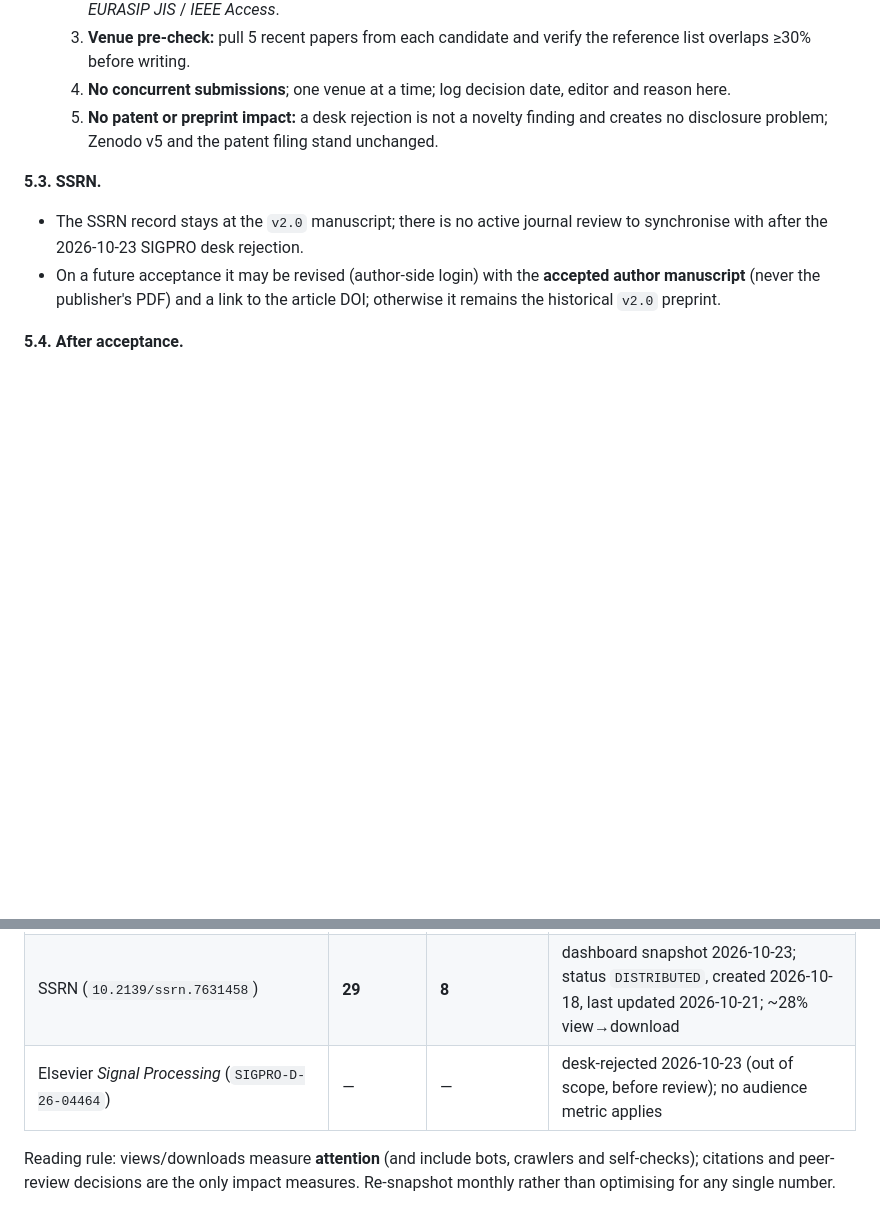
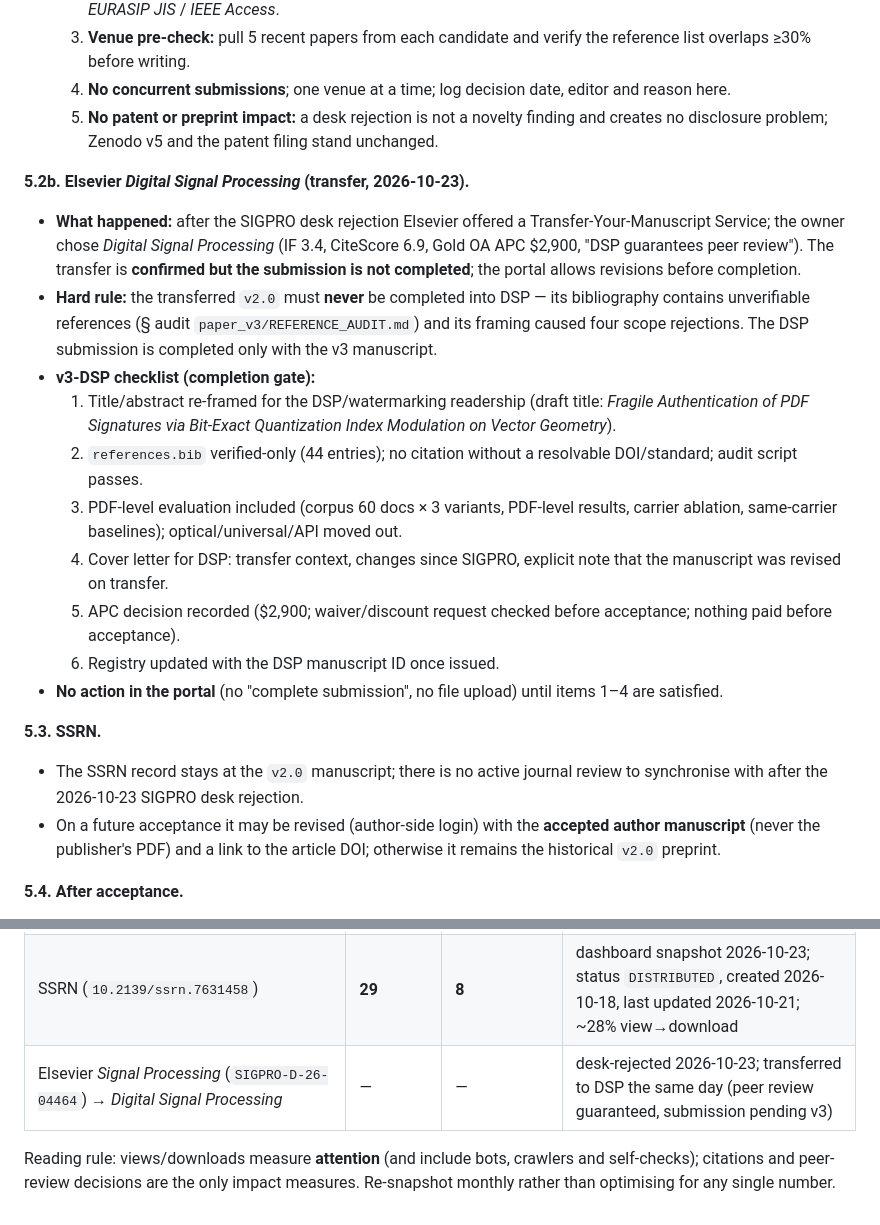
Before and after one commit to YaroslavBaienko/marma-crypto-protocol, a Markdown page: PUBLICATIONS.md, 2 parts joined by grey strips. Rendered like a GitHub page; blank space fills up the shorter version.

```diff
--- a/PUBLICATIONS.md
+++ b/PUBLICATIONS.md
@@ -101,6 +102,18 @@
   4. **No concurrent submissions**; one venue at a time; log decision date, editor and reason here.
   5. **No patent or preprint impact:** a desk rejection is not a novelty finding and creates no disclosure problem; Zenodo v5 and the patent filing stand unchanged.
 
+**5.2b. Elsevier *Digital Signal Processing* (transfer, 2026-10-23).**
+- **What happened:** after the SIGPRO desk rejection Elsevier offered a Transfer-Your-Manuscript Service; the owner chose *Digital Signal Processing* (IF 3.4, CiteScore 6.9, Gold OA APC $2,900, "DSP guarantees peer review"). The transfer is **confirmed but the submission is not completed**; the portal allows revisions before completion.
+- **Hard rule:** the transferred `v2.0` must **never** be completed into DSP — its bibliography contains unverifiable references (§ audit `paper_v3/REFERENCE_AUDIT.md`) and its framing caused four scope rejections. The DSP submission is completed only with the v3 manuscript.
+- **v3-DSP checklist (completion gate):**
+  1. Title/abstract re-framed for the DSP/watermarking readership (draft title: *Fragile Authentication of PDF Signatures via Bit-Exact Quantization Index Modulation on Vector Geometry*).
+  2. `references.bib` verified-only (44 entries); no citation without a resolvable DOI/standard; audit script passes.
+  3. PDF-level evaluation included (corpus 60 docs × 3 variants, PDF-level results, carrier ablation, same-carrier baselines); optical/universal/API moved out.
+  4. Cover letter for DSP: transfer context, changes since SIGPRO, explicit note that the manuscript was revised on transfer.
+  5. APC decision recorded ($2,900; waiver/discount request checked before acceptance; nothing paid before acceptance).
+  6. Registry updated with the DSP manuscript ID once issued.
+- **No action in the portal** (no "complete submission", no file upload) until items 1–4 are satisfied.
+
 **5.3. SSRN.**
 - The SSRN record stays at the `v2.0` manuscript; there is no active journal review to synchronise with after the 2026-10-23 SIGPRO desk rejection.
 - On a future acceptance it may be revised (author-side login) with the **accepted author manuscript** (never the publisher's PDF) and a link to the article DOI; otherwise it remains the historical `v2.0` preprint.
@@ -122,6 +135,6 @@ Point-in-time attention metrics, not impact. Zenodo/GitHub numbers are unique wh
 | Figshare (`10.6084/m9.figshare.34697025`, v1.2.1-era mirror) | **13** | **4** | 0 citations; archival mirror, not a discovery channel; record intentionally not revised (see §5) |
 | GitHub `marma-crypto-protocol` (last 14 days) | 35 / **14 unique** | — | clones 661 / 244 unique (bot-inflated); 1 star, 0 forks, 0 watchers |
 | SSRN (`10.2139/ssrn.7631458`) | **29** | **8** | dashboard snapshot 2026-10-23; status `DISTRIBUTED`, created 2026-10-18, last updated 2026-10-21; ~28% view→download |
-| Elsevier *Signal Processing* (`SIGPRO-D-26-04464`) | — | — | desk-rejected 2026-10-23 (out of scope, before review); no audience metric applies |
+| Elsevier *Signal Processing* (`SIGPRO-D-26-04464`) → *Digital Signal Processing* | — | — | desk-rejected 2026-10-23; transferred to DSP the same day (peer review guaranteed, submission pending v3) |
 
 Reading rule: views/downloads measure **attention** (and include bots, crawlers and self-checks); citations and peer-review decisions are the only impact measures. Re-snapshot monthly rather than optimising for any single number.
```
Also changed, not shown: other parts of PUBLICATIONS.md (+2 -1 lines), paper_v3/DSP_TRANSFER_PLAN.md (added, +51 -0 lines).
